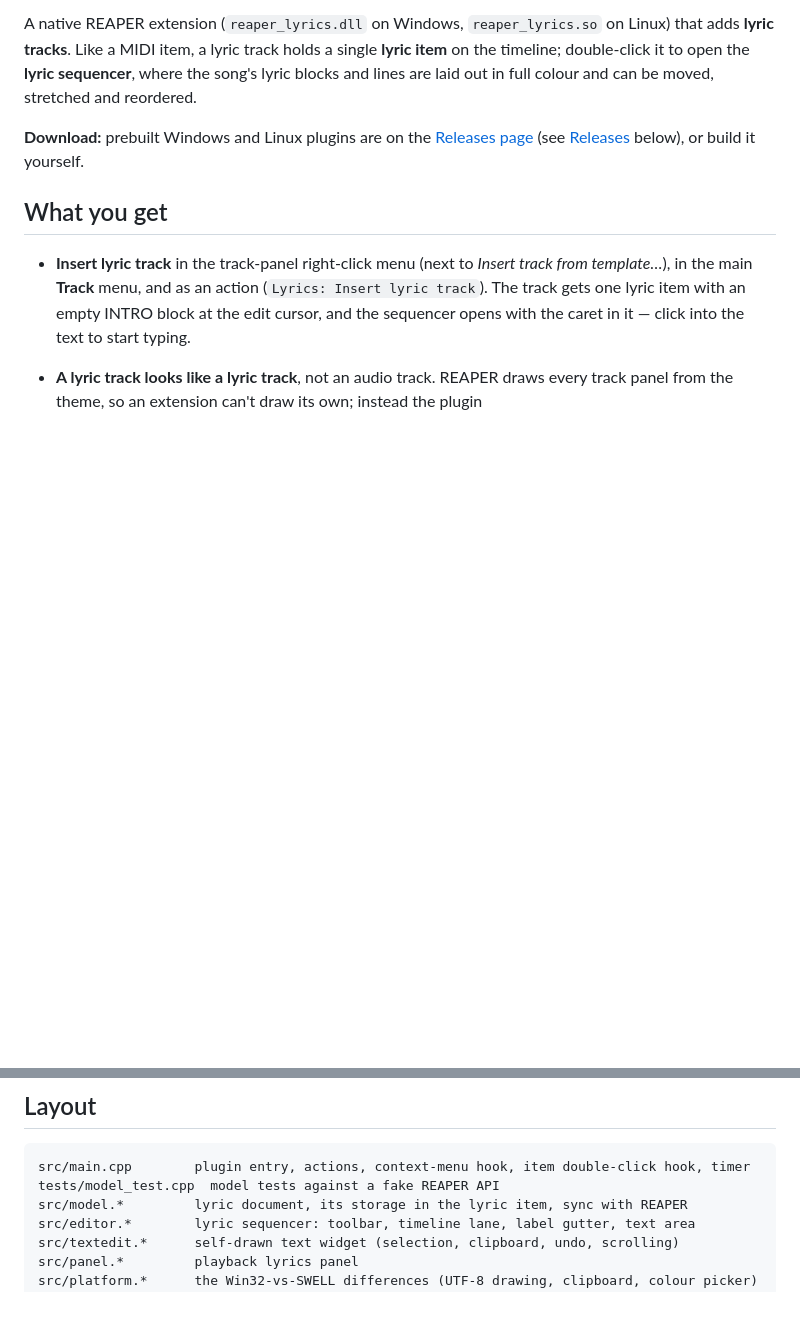
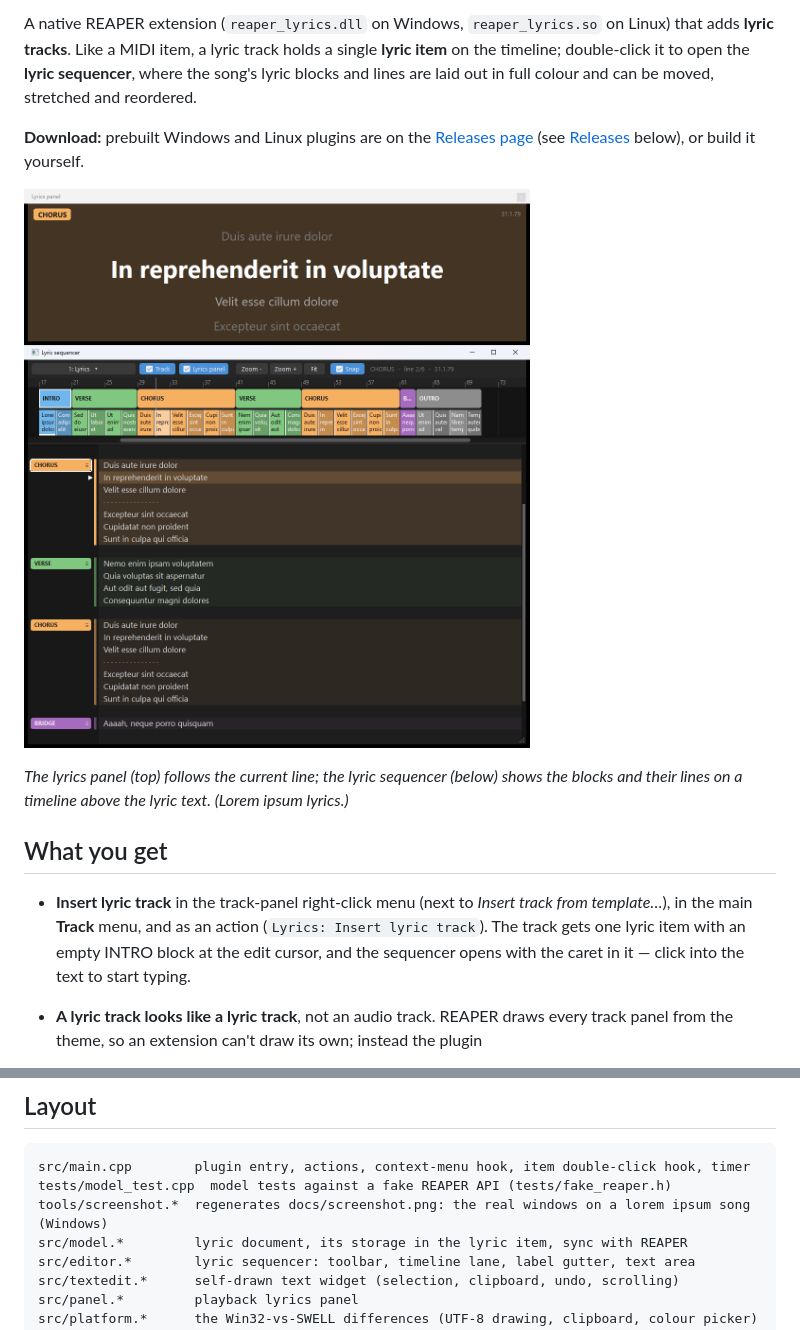
Before and after one commit to JaxCavalera/reaper-lyrics-plugin, a Markdown page: README.md, 2 parts joined by grey strips. Rendered like a GitHub page; pictures changed too: docs/screenshot.png (added); blank space fills up the shorter version.

````diff
--- a/README.md
+++ b/README.md
@@ -8,6 +8,11 @@ lines are laid out in full colour and can be moved, stretched and reordered.
 **Download:** prebuilt Windows and Linux plugins are on the
 [Releases page](https://github.com/JaxCavalera/reaper-lyrics-plugin/releases) (see
 [Releases](#releases) below), or build it yourself.
+
+![The lyrics panel showing the current chorus line, above the lyric sequencer with its coloured blocks, line timeline and lyric text](docs/screenshot.png)
+
+*The lyrics panel (top) follows the current line; the lyric sequencer (below) shows the
+blocks and their lines on a timeline above the lyric text. (Lorem ipsum lyrics.)*
 
 ## What you get
 
@@ -222,7 +227,8 @@ Shift+Enter a soft line (see above). Double-click selects a word, triple-click t
 
 ```
 src/main.cpp        plugin entry, actions, context-menu hook, item double-click hook, timer
-tests/model_test.cpp  model tests against a fake REAPER API
+tests/model_test.cpp  model tests against a fake REAPER API (tests/fake_reaper.h)
+tools/screenshot.*  regenerates docs/screenshot.png: the real windows on a lorem ipsum song (Windows)
 src/model.*         lyric document, its storage in the lyric item, sync with REAPER
 src/editor.*        lyric sequencer: toolbar, timeline lane, label gutter, text area
 src/textedit.*      self-drawn text widget (selection, clipboard, undo, scrolling)
````
Also changed, not shown: 7 other files.
